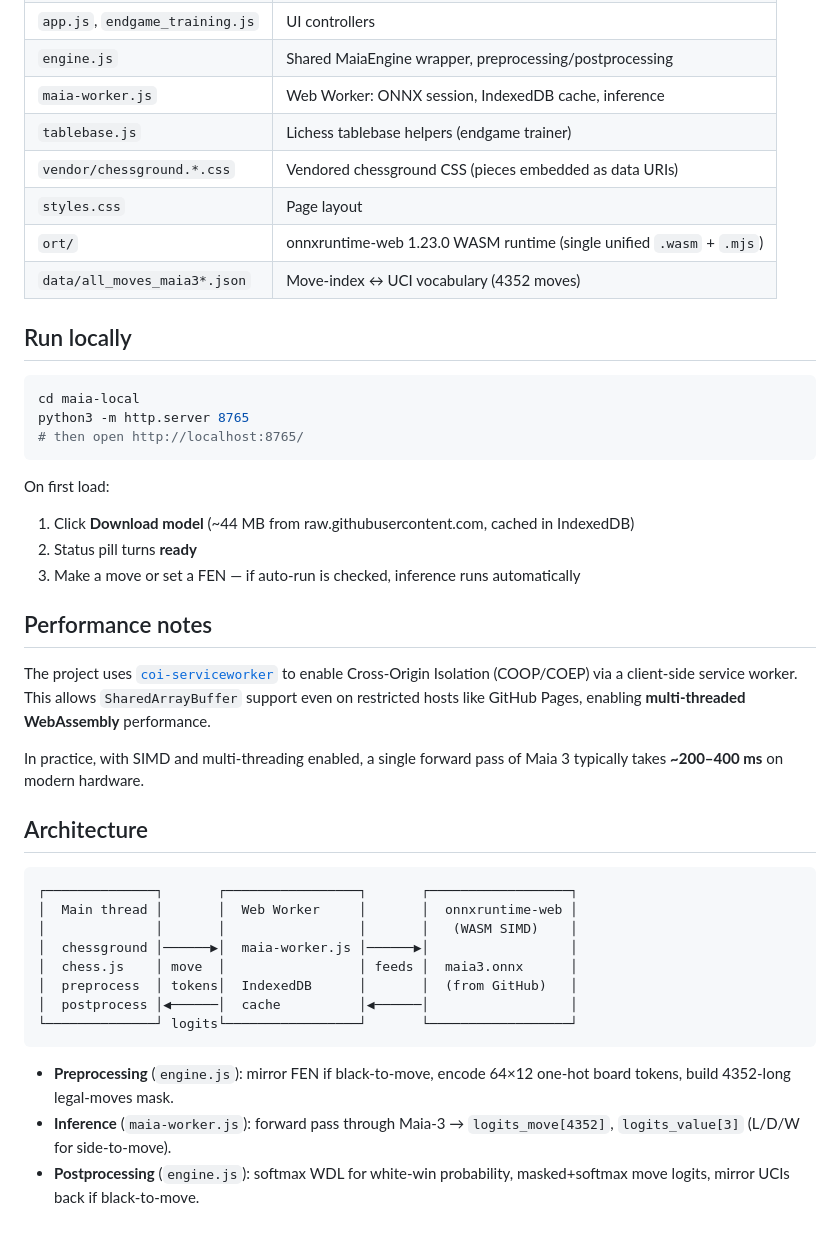
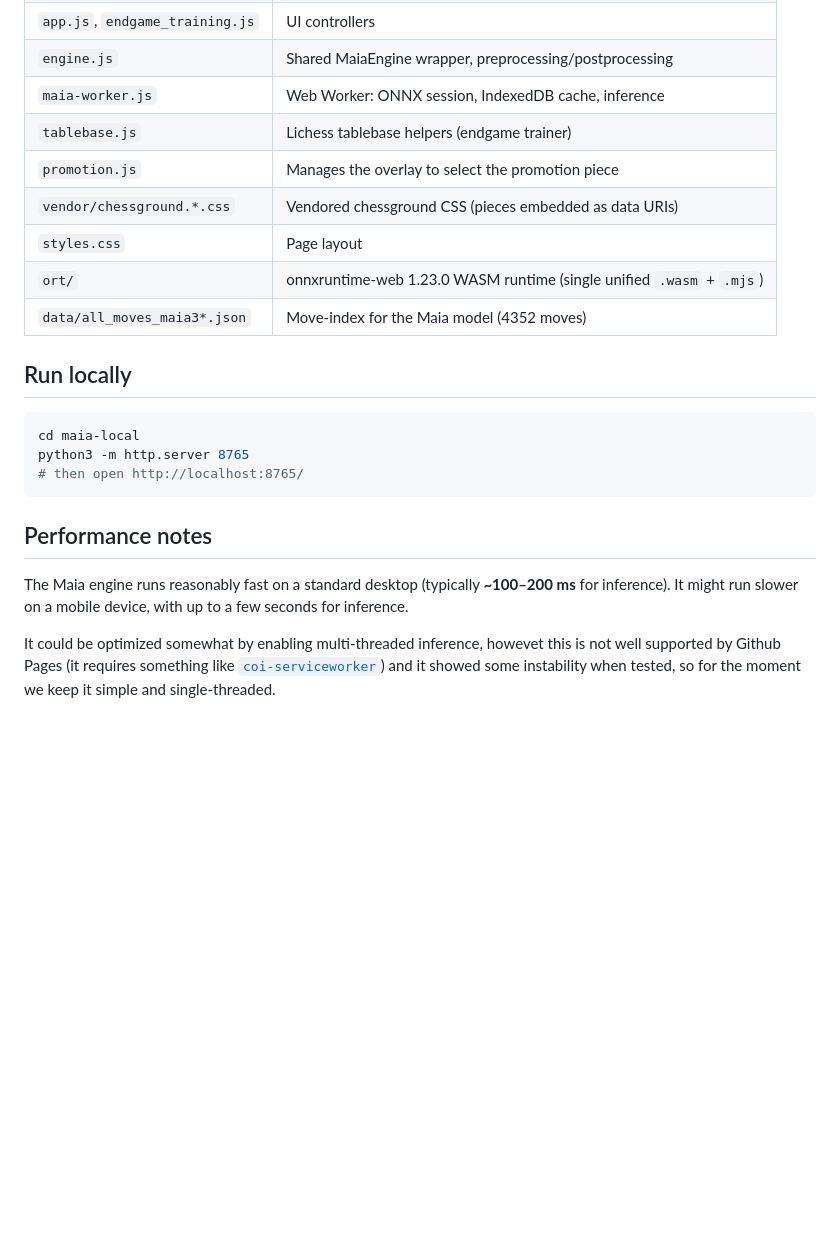
Before and after one commit to gr-g/maia-local, a Markdown page: README.md, the part around one of its changes. Drawn GitHub-style; blank space fills up the shorter version.

````diff
--- a/README.md
+++ b/README.md
@@ -26,10 +46,11 @@ To clear the cached weights, click **Clear cache**.
 | `engine.js` | Shared MaiaEngine wrapper, preprocessing/postprocessing |
 | `maia-worker.js` | Web Worker: ONNX session, IndexedDB cache, inference |
 | `tablebase.js` | Lichess tablebase helpers (endgame trainer) |
+| `promotion.js` | Manages the overlay to select the promotion piece |
 | `vendor/chessground.*.css` | Vendored chessground CSS (pieces embedded as data URIs) |
 | `styles.css` | Page layout |
 | `ort/` | onnxruntime-web 1.23.0 WASM runtime (single unified `.wasm` + `.mjs`) |
-| `data/all_moves_maia3*.json` | Move-index ↔ UCI vocabulary (4352 moves) |
+| `data/all_moves_maia3*.json` | Move-index for the Maia model (4352 moves) |
 
 ## Run locally
 
@@ -39,29 +60,8 @@ python3 -m http.server 8765
 # then open http://localhost:8765/
 ```
 
-On first load:
-1. Click **Download model** (~44 MB from raw.githubusercontent.com, cached in IndexedDB)
-2. Status pill turns **ready**
-3. Make a move or set a FEN — if auto-run is checked, inference runs automatically
+## Performance notes
 
-## Performance notes
-The project uses [`coi-serviceworker`](https://github.com/gzuidhof/coi-serviceworker) to enable Cross-Origin Isolation (COOP/COEP) via a client-side service worker. This allows `SharedArrayBuffer` support even on restricted hosts like GitHub Pages, enabling **multi-threaded WebAssembly** performance.
+The Maia engine runs reasonably fast on a standard desktop (typically **~100–200 ms** for inference). It might run slower on a mobile device, with up to a few seconds for inference.
 
-In practice, with SIMD and multi-threading enabled, a single forward pass of Maia 3 typically takes **~200–400 ms** on modern hardware.
-
-## Architecture
-
-```
-┌──────────────┐       ┌─────────────────┐       ┌──────────────────┐
-│  Main thread │       │  Web Worker     │       │  onnxruntime-web │
-│              │       │                 │       │   (WASM SIMD)    │
-│  chessground │──────▶│  maia-worker.js │──────▶│                  │
-│  chess.js    │ move  │                 │ feeds │  maia3.onnx      │
-│  preprocess  │ tokens│  IndexedDB      │       │  (from GitHub)   │
-│  postprocess │◀──────│  cache          │◀──────│                  │
-└──────────────┘ logits└─────────────────┘       └──────────────────┘
-```
-
-- **Preprocessing** (`engine.js`): mirror FEN if black-to-move, encode 64×12 one-hot board tokens, build 4352-long legal-moves mask.
-- **Inference** (`maia-worker.js`): forward pass through Maia-3 → `logits_move[4352]`, `logits_value[3]` (L/D/W for side-to-move).
-- **Postprocessing** (`engine.js`): softmax WDL for white-win probability, masked+softmax move logits, mirror UCIs back if black-to-move.
+It could be optimized somewhat by enabling multi-threaded inference, howevet this is not well supported by Github Pages (it requires something like [`coi-serviceworker`](https://github.com/gzuidhof/coi-serviceworker)) and it showed some instability when tested, so for the moment we keep it simple and single-threaded.
````
Also changed, not shown: other parts of README.md (+22 -2 lines).
